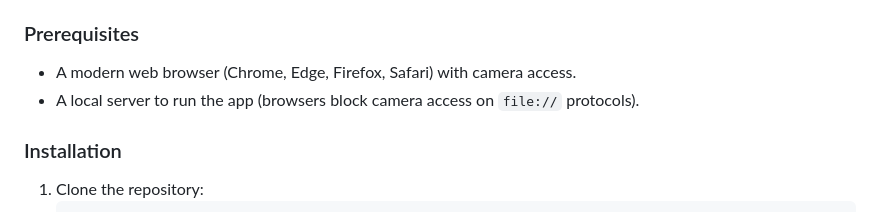
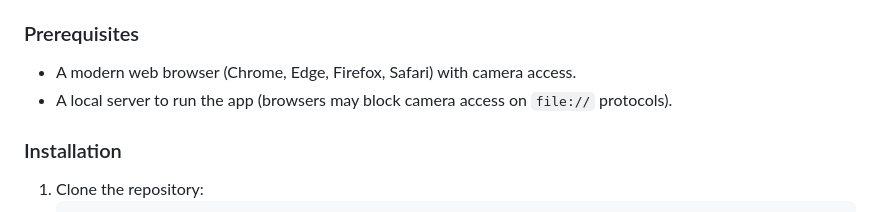
Before and after one commit to LyonMathPrep/repquest, a Markdown page: README.md, the part around the change. GitHub-like rendering.

```diff
--- a/README.md
+++ b/README.md
@@ -88,7 +88,7 @@ Track your fitness journey through our comprehensive XP and Rank system. Complet
 
 ### Prerequisites
 - A modern web browser (Chrome, Edge, Firefox, Safari) with camera access.
-- A local server to run the app (browsers block camera access on `file://` protocols).
+- A local server to run the app (browsers may block camera access on `file://` protocols).
 
 ### Installation
 1. Clone the repository:
```
